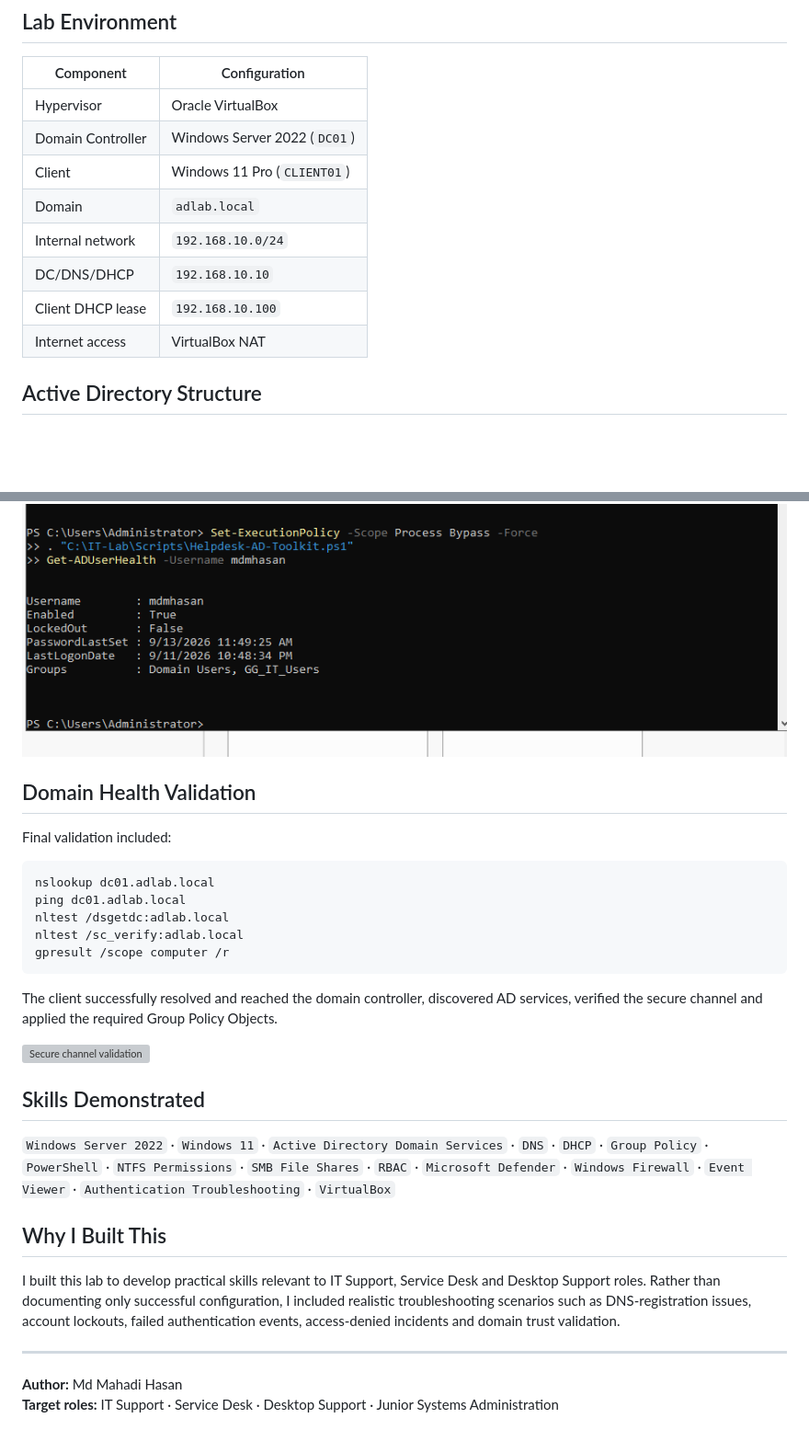
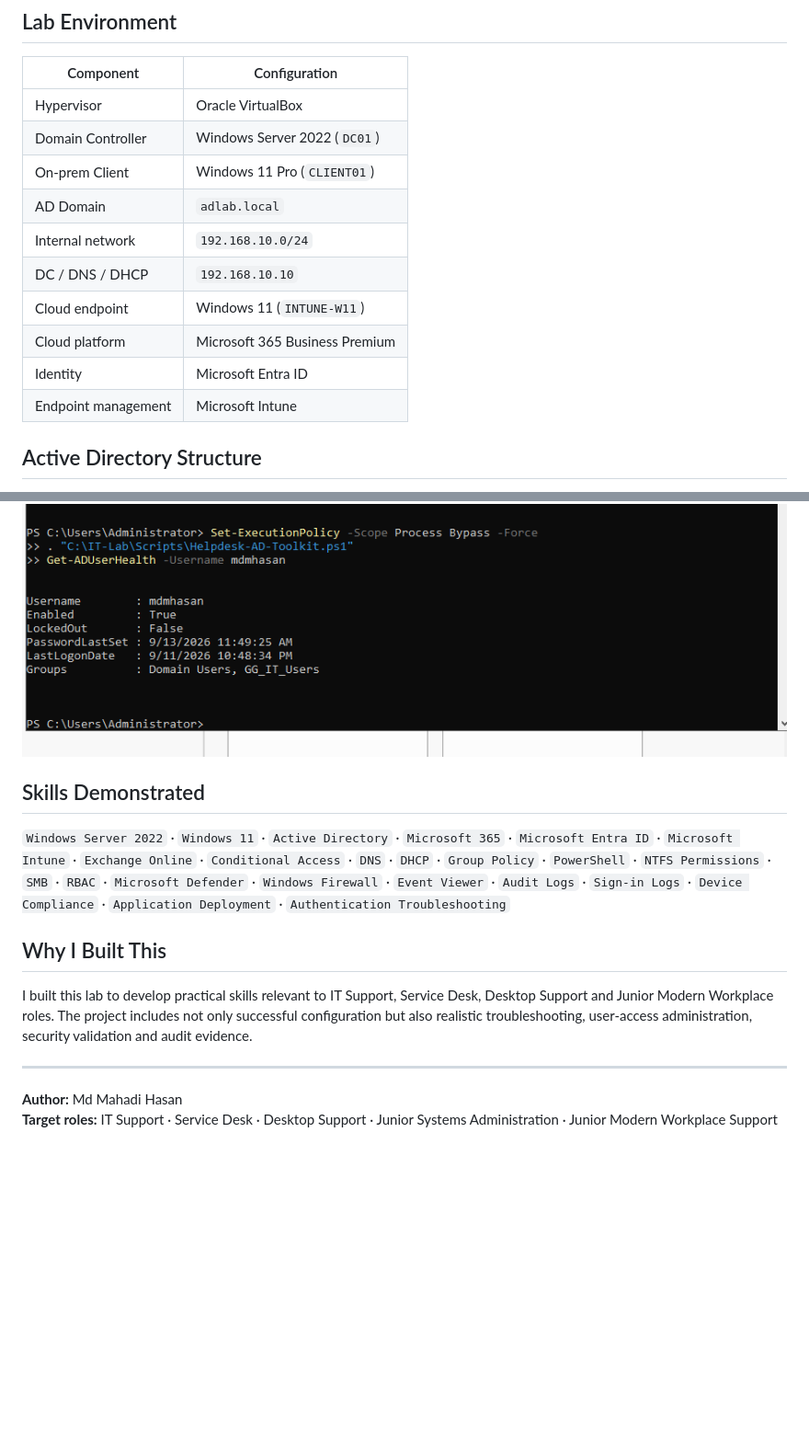
Before and after one commit to mahadi8566/enterprise-it-support-lab, a Markdown page: README.md, 2 parts joined by grey strips. Shown at 92% size. Drawn GitHub-style; blank space fills up the shorter version; grey boxes are pictures that could not be loaded.

````diff
--- a/README.md
+++ b/README.md
@@ -34,12 +73,14 @@ Additional references:
 |---|---|
 | Hypervisor | Oracle VirtualBox |
 | Domain Controller | Windows Server 2022 (`DC01`) |
-| Client | Windows 11 Pro (`CLIENT01`) |
-| Domain | `adlab.local` |
+| On-prem Client | Windows 11 Pro (`CLIENT01`) |
+| AD Domain | `adlab.local` |
 | Internal network | `192.168.10.0/24` |
-| DC/DNS/DHCP | `192.168.10.10` |
-| Client DHCP lease | `192.168.10.100` |
-| Internet access | VirtualBox NAT |
+| DC / DNS / DHCP | `192.168.10.10` |
+| Cloud endpoint | Windows 11 (`INTUNE-W11`) |
+| Cloud platform | Microsoft 365 Business Premium |
+| Identity | Microsoft Entra ID |
+| Endpoint management | Microsoft Intune |
 
 ## Active Directory Structure
 
@@ -144,30 +159,14 @@ Get-ADUserHealth -Username mdmhasan
 ![PowerShell toolkit](screenshots/14-PowerShell-Helpdesk-AD-Toolkit.png)
-
-## Domain Health Validation
-
-Final validation included:
-
-```powershell
-nslookup dc01.adlab.local
-ping dc01.adlab.local
-nltest /dsgetdc:adlab.local
-nltest /sc_verify:adlab.local
-gpresult /scope computer /r
-```
-
-The client successfully resolved and reached the domain controller, discovered AD services, verified the secure channel and applied the required Group Policy Objects.
-
-![Secure channel validation](screenshots/15-Domain-Secure-Channel-Verified.png)
 
 ## Skills Demonstrated
 
-`Windows Server 2022` · `Windows 11` · `Active Directory Domain Services` · `DNS` · `DHCP` · `Group Policy` · `PowerShell` · `NTFS Permissions` · `SMB File Shares` · `RBAC` · `Microsoft Defender` · `Windows Firewall` · `Event Viewer` · `Authentication Troubleshooting` · `VirtualBox`
+`Windows Server 2022` · `Windows 11` · `Active Directory` · `Microsoft 365` · `Microsoft Entra ID` · `Microsoft Intune` · `Exchange Online` · `Conditional Access` · `DNS` · `DHCP` · `Group Policy` · `PowerShell` · `NTFS Permissions` · `SMB` · `RBAC` · `Microsoft Defender` · `Windows Firewall` · `Event Viewer` · `Audit Logs` · `Sign-in Logs` · `Device Compliance` · `Application Deployment` · `Authentication Troubleshooting`
 
 ## Why I Built This
 
-I built this lab to develop practical skills relevant to IT Support, Service Desk and Desktop Support roles. Rather than documenting only successful configuration, I included realistic troubleshooting scenarios such as DNS-registration issues, account lockouts, failed authentication events, access-denied incidents and domain trust validation.
+I built this lab to develop practical skills relevant to IT Support, Service Desk, Desktop Support and Junior Modern Workplace roles. The project includes not only successful configuration but also realistic troubleshooting, user-access administration, security validation and audit evidence.
 
 ---
 
 **Author:** Md Mahadi Hasan
-**Target roles:** IT Support · Service Desk · Desktop Support · Junior Systems Administration
+**Target roles:** IT Support · Service Desk · Desktop Support · Junior Systems Administration · Junior Modern Workplace Support
````
Also changed, not shown: other parts of README.md (+57 -44 lines).
